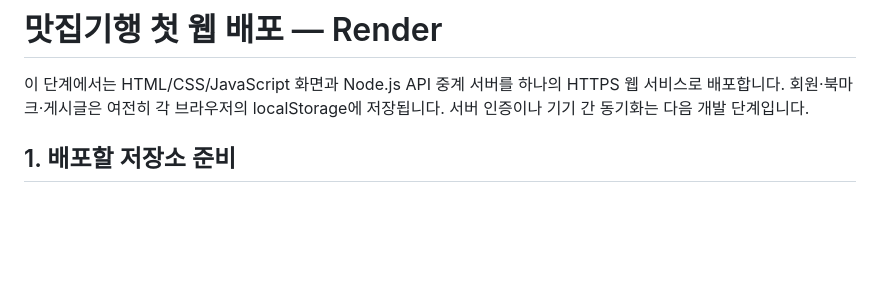
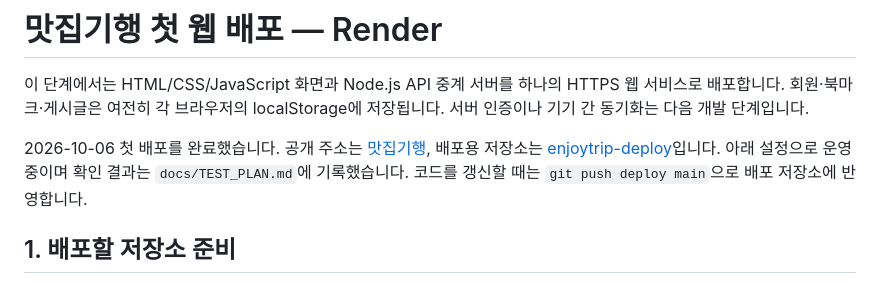
Before and after one commit to SangMin4973/enjoytrip-deploy, a Markdown page: docs/DEPLOYMENT.md, the part around the change. Drawn GitHub-style; blank space fills up the shorter version.

```diff
--- a/docs/DEPLOYMENT.md
+++ b/docs/DEPLOYMENT.md
@@ -1,6 +1,8 @@
 # 맛집기행 첫 웹 배포 — Render
 
 이 단계에서는 HTML/CSS/JavaScript 화면과 Node.js API 중계 서버를 하나의 HTTPS 웹 서비스로 배포합니다. 회원·북마크·게시글은 여전히 각 브라우저의 localStorage에 저장됩니다. 서버 인증이나 기기 간 동기화는 다음 개발 단계입니다.
+
+2026-10-06 첫 배포를 완료했습니다. 공개 주소는 [맛집기행](https://matzip-journey.onrender.com), 배포용 저장소는 [enjoytrip-deploy](https://github.com/SangMin4973/enjoytrip-deploy)입니다. 아래 설정으로 운영 중이며 확인 결과는 `docs/TEST_PLAN.md`에 기록했습니다. 코드를 갱신할 때는 `git push deploy main`으로 배포 저장소에 반영합니다.
 
 ## 1. 배포할 저장소 준비
 
```
Also changed, not shown: docs/TEST_PLAN.md (+7 -2 lines).
